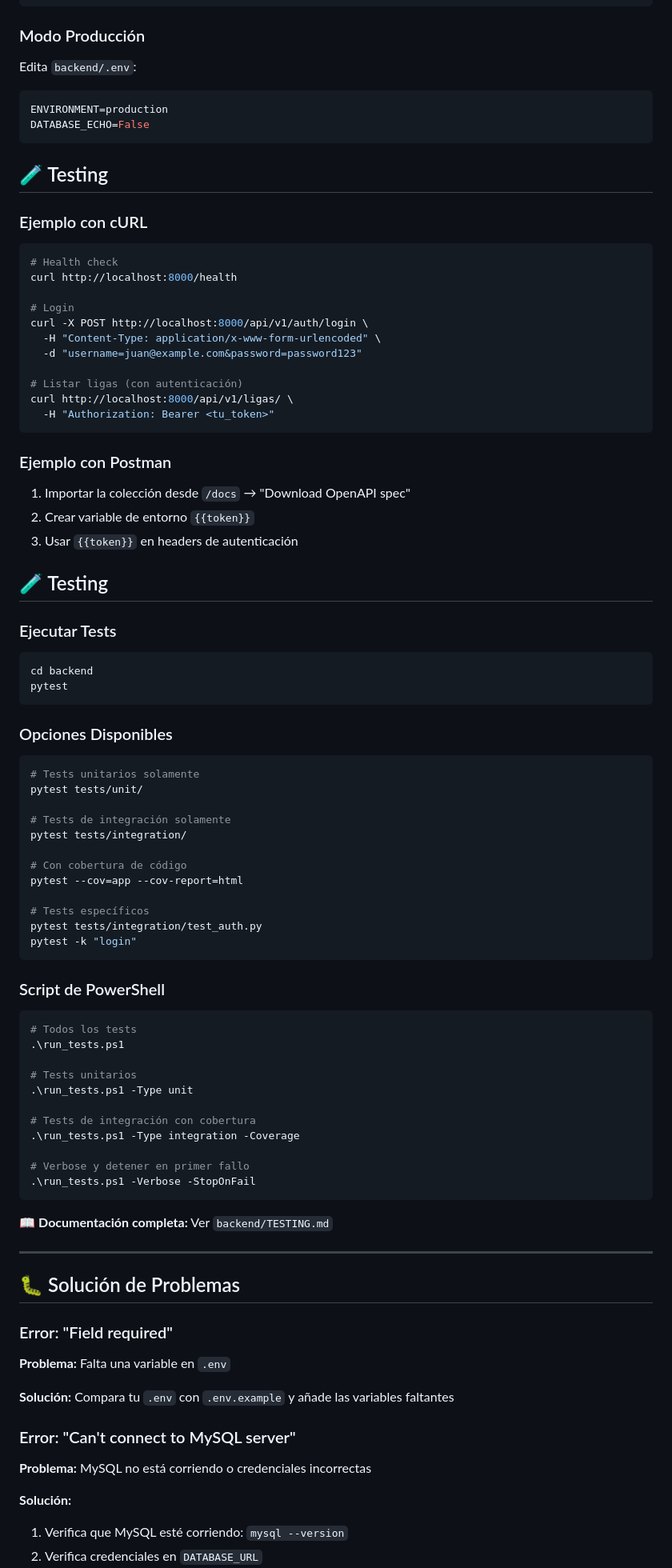
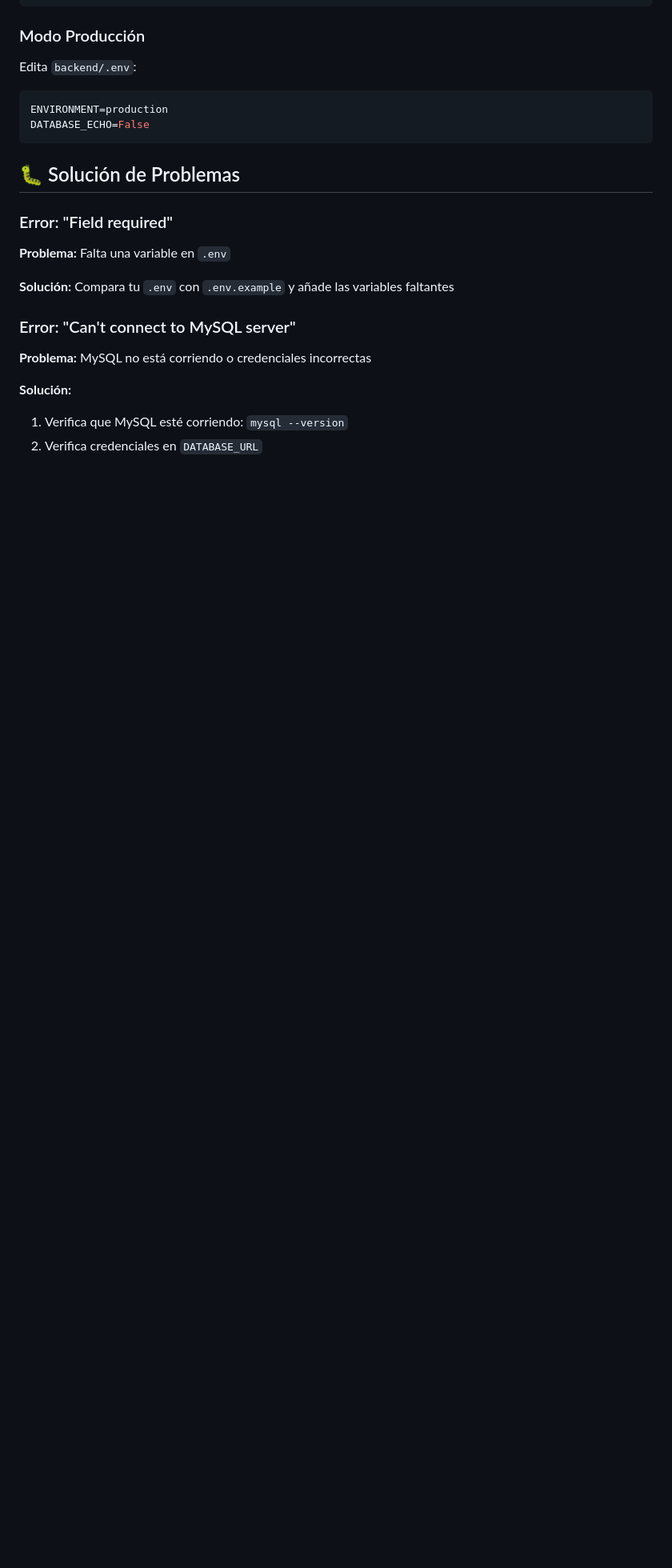
Before and after one commit to 1DAM-antoniocue491/GoalApp, a Markdown page: README.md, the part around one of its changes. Shown at 80% size. GitHub-like rendering; blank space fills up the shorter version.

Commit message:
Revise README for repository URL and testing section
Updated repository clone URL and fixed MySQL command syntax. Removed outdated testing examples and documentation.

````diff
--- a/README.md
+++ b/README.md
@@ -357,76 +358,6 @@ ENVIRONMENT=production
 DATABASE_ECHO=False
 ```
 
-## 🧪 Testing
-
-### Ejemplo con cURL
-
-```bash
-# Health check
-curl http://localhost:8000/health
-
-# Login
-curl -X POST http://localhost:8000/api/v1/auth/login \
-  -H "Content-Type: application/x-www-form-urlencoded" \
-  -d "username=juan@example.com&password=password123"
-
-# Listar ligas (con autenticación)
-curl http://localhost:8000/api/v1/ligas/ \
-  -H "Authorization: Bearer <tu_token>"
-```
-
-### Ejemplo con Postman
-
-1. Importar la colección desde `/docs` → "Download OpenAPI spec"
-2. Crear variable de entorno `{{token}}`
-3. Usar `{{token}}` en headers de autenticación
-
-## 🧪 Testing
-
-### Ejecutar Tests
-
-```bash
-cd backend
-pytest
-```
-
-### Opciones Disponibles
-
-```bash
-# Tests unitarios solamente
-pytest tests/unit/
-
-# Tests de integración solamente
-pytest tests/integration/
-
-# Con cobertura de código
-pytest --cov=app --cov-report=html
-
-# Tests específicos
-pytest tests/integration/test_auth.py
-pytest -k "login"
-```
-
-### Script de PowerShell
-
-```powershell
-# Todos los tests
-.\run_tests.ps1
-
-# Tests unitarios
-.\run_tests.ps1 -Type unit
-
-# Tests de integración con cobertura
-.\run_tests.ps1 -Type integration -Coverage
-
-# Verbose y detener en primer fallo
-.\run_tests.ps1 -Verbose -StopOnFail
-```
-
-📖 **Documentación completa:** Ver `backend/TESTING.md`
-
----
-
 ## 🐛 Solución de Problemas
 
 ### Error: "Field required"
````
Also changed, not shown: other parts of README.md (+3 -2 lines).
